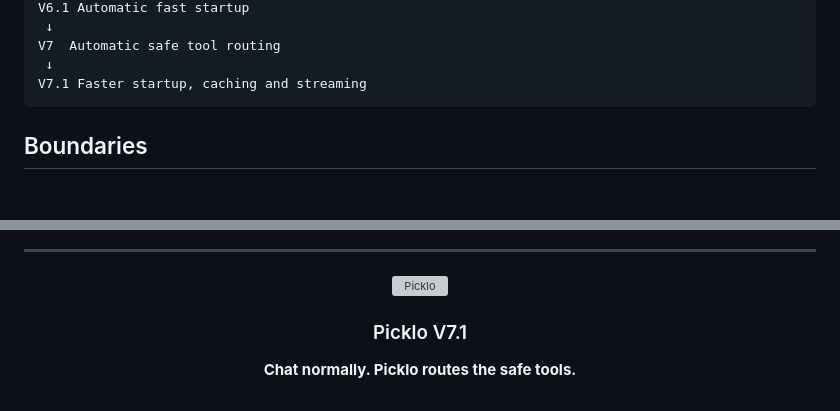
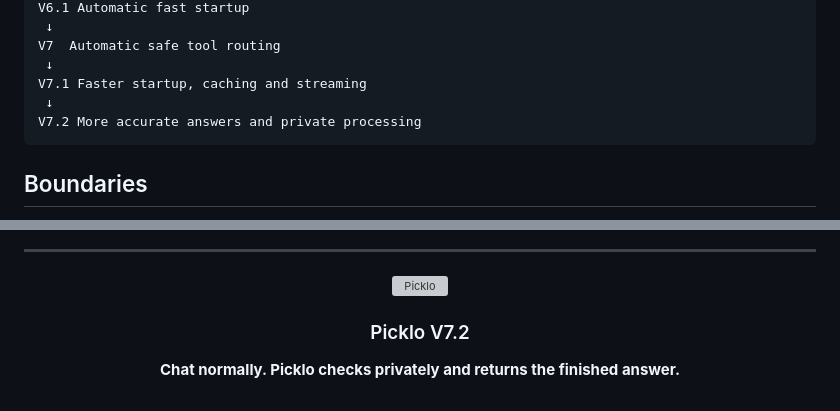
Before and after one commit to kegodev/picklo, a Markdown page: README.md, 2 parts joined by grey strips. GitHub-like rendering; blank space fills up the shorter version; grey boxes are pictures that could not be loaded.

````diff
--- a/README.md
+++ b/README.md
@@ -231,6 +243,8 @@ V6.1 Automatic fast startup
 V7  Automatic safe tool routing
  ↓
 V7.1 Faster startup, caching and streaming
+ ↓
+V7.2 More accurate answers and private processing
 ```
 
 ## Boundaries
@@ -253,8 +267,8 @@ The agent layer is intentionally constrained.
 
 <img src="assets/picklo-mark.svg" alt="Picklo" width="76">
 
-### Picklo V7.1
+### Picklo V7.2
 
-**Chat normally. Picklo routes the safe tools.**
+**Chat normally. Picklo checks privately and returns the finished answer.**
 
 </div>
````
Also changed, not shown: other parts of README.md (+21 -9 lines).
